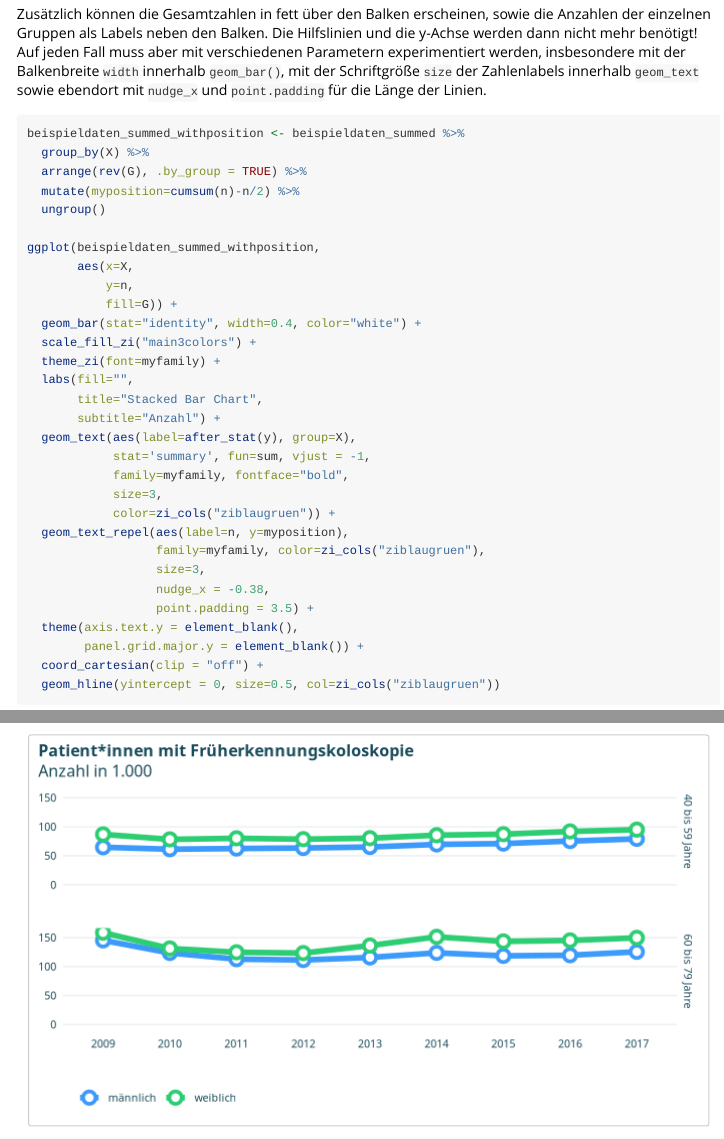
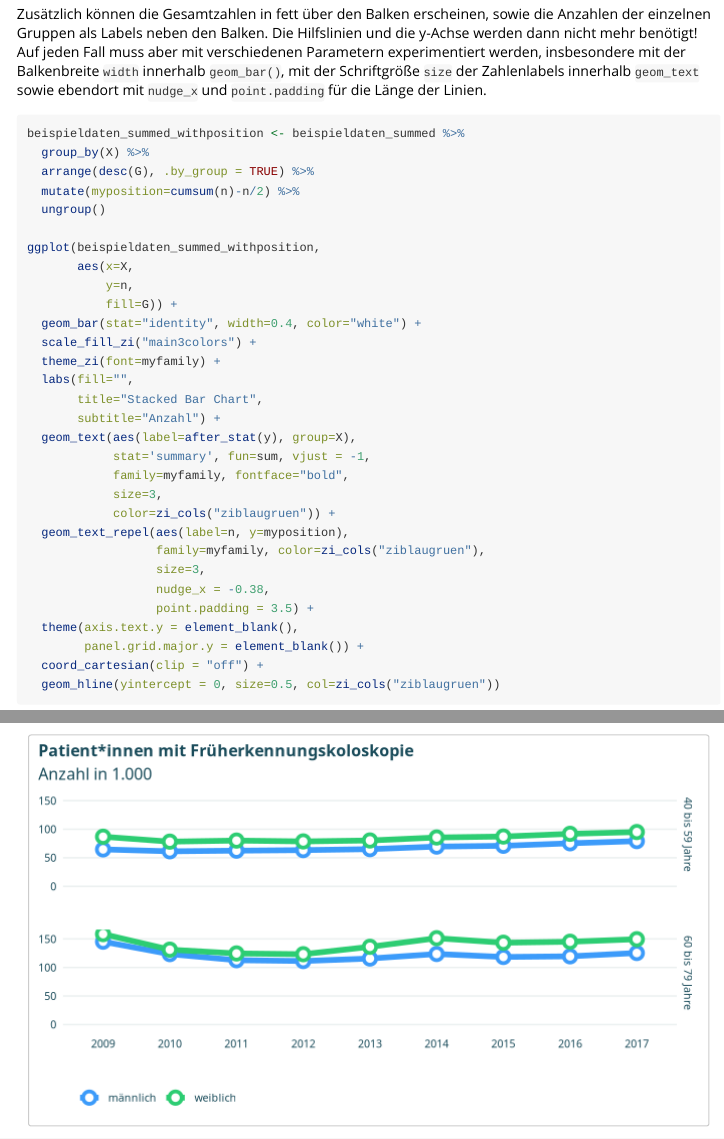
Before and after one commit to zidatalab/zicolors, an R Markdown document (vignettes/zicolors-vignette.Rmd): the page in a window 1100 px wide, from 9620 px down, and a second part further down, joined at a grey line. Rendered offline with R 4.5, knitr and Pandoc, with nearby package versions; some code elsewhere in the file could not run offline; long lines of code are wrapped.

Commit message:
thanks to bzl: it should be desc, not rev for the grouped stacked bar chart with positional text

````diff
--- a/vignettes/zicolors-vignette.Rmd
+++ b/vignettes/zicolors-vignette.Rmd
@@ -338,7 +338,7 @@ Zusätzlich können die Gesamtzahlen in fett über den Balken erscheinen, sowie
 ```{r balken_stacked_famos, echo=TRUE, message=FALSE, warning=FALSE}
 beispieldaten_summed_withposition <- beispieldaten_summed %>%
   group_by(X) %>%
-  arrange(rev(G), .by_group = TRUE) %>%
+  arrange(desc(G), .by_group = TRUE) %>%
   mutate(myposition=cumsum(n)-n/2) %>%
   ungroup()
 
````
